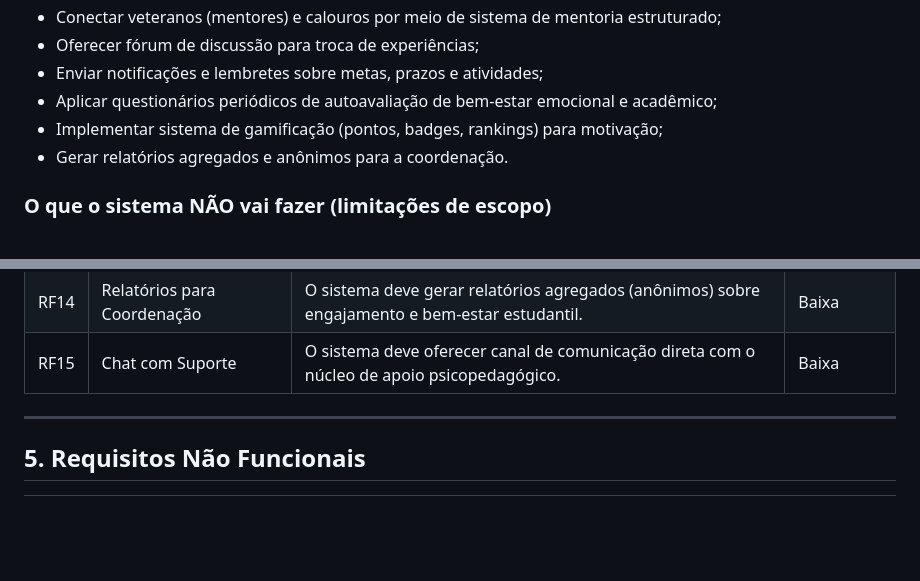
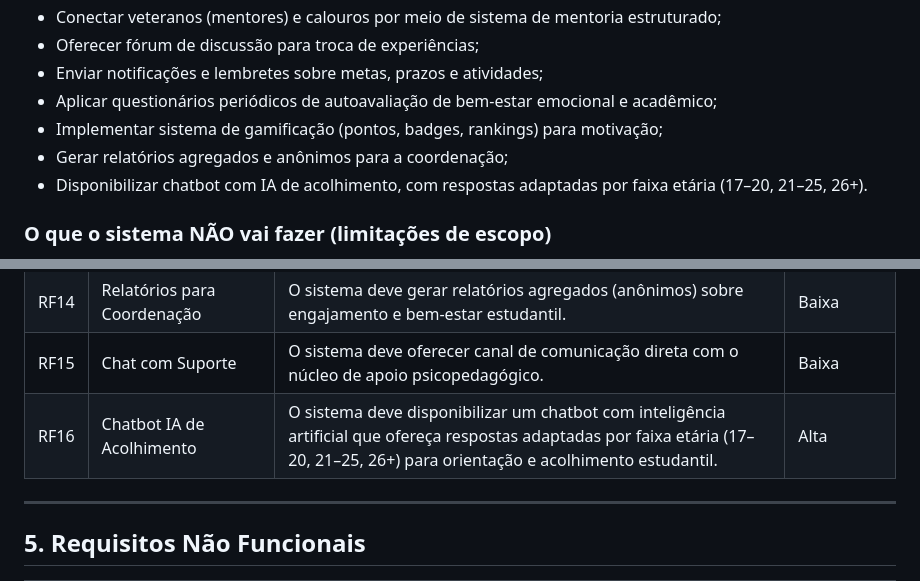
Before and after one commit to GabrielMalheirosdeCastro/Desenvolvimento-WEB-II, a Markdown page: docs/relatorios faesa/especificacao-requisitos-entrega-01.md, 2 parts joined by grey strips. Drawn GitHub-style; blank space fills up the shorter version.

Commit message:
adicionando dados

```diff
--- a/docs/relatorios faesa/especificacao-requisitos-entrega-01.md
+++ b/docs/relatorios faesa/especificacao-requisitos-entrega-01.md
@@ -62,7 +62,8 @@ A ausência de uma ferramenta unificada para o acolhimento resulta em:
 - Enviar notificações e lembretes sobre metas, prazos e atividades;
 - Aplicar questionários periódicos de autoavaliação de bem-estar emocional e acadêmico;
 - Implementar sistema de gamificação (pontos, badges, rankings) para motivação;
-- Gerar relatórios agregados e anônimos para a coordenação.
+- Gerar relatórios agregados e anônimos para a coordenação;
+- Disponibilizar chatbot com IA de acolhimento, com respostas adaptadas por faixa etária (17–20, 21–25, 26+).
 
 ### O que o sistema NÃO vai fazer (limitações de escopo)
 
@@ -93,6 +94,7 @@ A ausência de uma ferramenta unificada para o acolhimento resulta em:
 | RF13 | Gamificação | O sistema deve implementar sistema de pontos, badges e rankings para motivação dos estudantes. | Baixa |
 | RF14 | Relatórios para Coordenação | O sistema deve gerar relatórios agregados (anônimos) sobre engajamento e bem-estar estudantil. | Baixa |
 | RF15 | Chat com Suporte | O sistema deve oferecer canal de comunicação direta com o núcleo de apoio psicopedagógico. | Baixa |
+| RF16 | Chatbot IA de Acolhimento | O sistema deve disponibilizar um chatbot com inteligência artificial que ofereça respostas adaptadas por faixa etária (17–20, 21–25, 26+) para orientação e acolhimento estudantil. | Alta |
 
 ---
 
```
